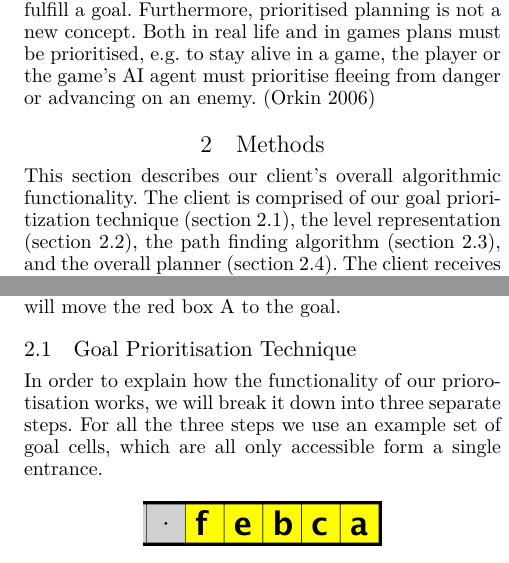
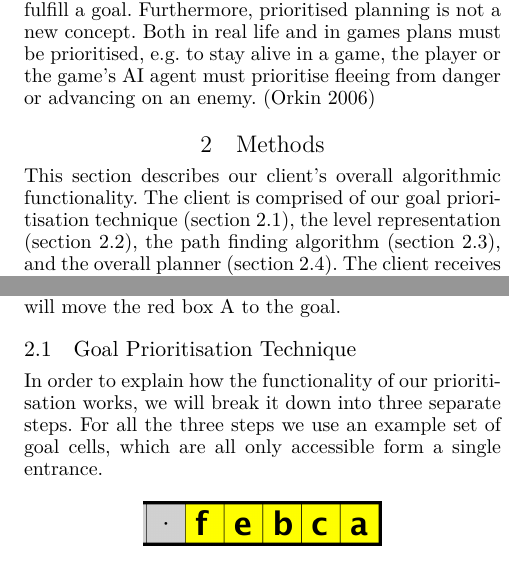
Before and after one commit to Obeyed/AIMAS, a LaTeX paper (project/article/article.tex, which reads project/article/content/methods.tex): two parts of the columns of page 2 of 7, joined at a grey line, cut so that both start at the same text. Compiled offline with XeLaTeX.

Commit message:
update methods intro

```diff
--- a/project/article/content/methods.tex
+++ b/project/article/content/methods.tex
@@ -4,7 +4,7 @@
 %\emph{How does your client work? Describe its overall algorithmic functionality as clearly and precisely as possible, without going into any implementation details.  Describe it in terms of the theories you rely on (as presented in background). Include small, illustrative examples of how the client works. Aim to describe your client suffi- ciently precisely that a reader being an expert in the field would be able to implement a similar solution based on your description (note that this is not an encouragement to describe implementation details, but rather make sure that the overall structure and ideas of your implementation are sufficiently precise).}
 
 This section describes our client's overall algorithmic functionality.
-The client is comprised of our goal prioritization technique (\cref{methods:goal_ordering}), the level representation (\cref{sec:representing a level}), the path finding algorithm (\cref{sec:constructing paths and searching}), and the overall planner (\cref{sec:planning on the fly}).
+The client is comprised of our goal prioritisation technique (\cref{methods:goal_ordering}), the level representation (\cref{sec:representing a level}), the path finding algorithm (\cref{sec:constructing paths and searching}), and the overall planner (\cref{sec:planning on the fly}).
 The client receives an incomplete plan from the planner, where the client makes sure to update the plan with the necessary \texttt{NoOp} operations for waiting agents.
 
 Before we begin describing the client's overall functionality, we will give an intuition of how the planner works.
@@ -27,7 +27,7 @@ Then the red agent \textbf{0} will move the red box \textbf{A} to the goal.
 \subsection{Goal Prioritisation Technique}
 \label{methods:goal_ordering}
 
-In order to explain how the functionality of our priorotisation works, we will break it down into three separate steps. For all the three steps we use an example set of goal cells, which are all only accessible form a single entrance.
+In order to explain how the functionality of our prioritisation works, we will break it down into three separate steps. For all the three steps we use an example set of goal cells, which are all only accessible form a single entrance.
 
 % Example of cells
 \begin{figure}[h!]
```
